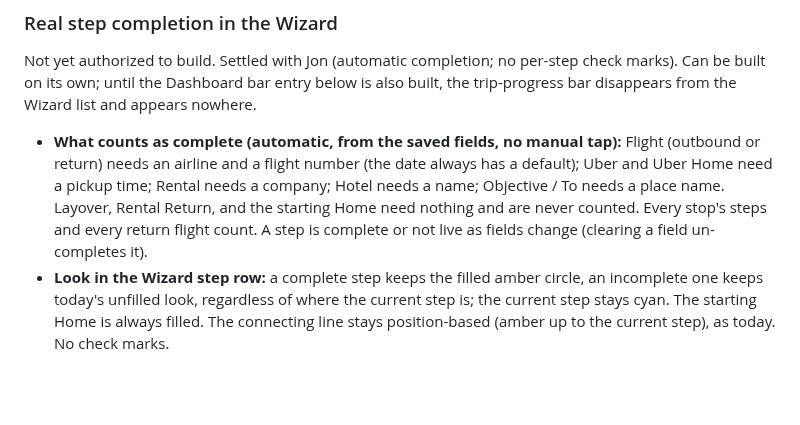
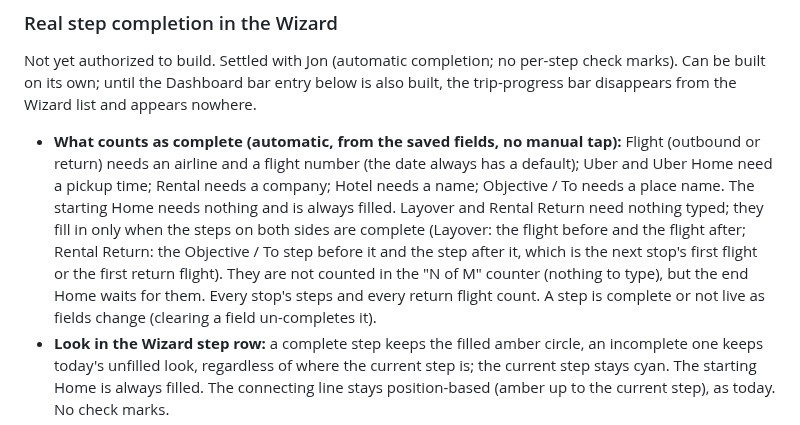
Before and after one commit to TundraJon/Crosswind, a Markdown page: README.md, the part around the change. Drawn GitHub-style; blank space fills up the shorter version.

Commit message:
Queue: Layover and Rental Return fill when both neighbours are complete
Co-Authored-By: Claude Sonnet 5.5 <noreply@anthropic.com>
Claude-Session: https://claude.ai/code/session_01UeDquCh4rcDBqYRLoGtmW9

```diff
--- a/README.md
+++ b/README.md
@@ -282,7 +282,7 @@ _Empty — nothing queued right now._
 ### Real step completion in the Wizard
 Not yet authorized to build. Settled with Jon (automatic completion; no per-step check marks). Can be built on its own; until the Dashboard bar entry below is also built, the trip-progress bar disappears from the Wizard list and appears nowhere.
 
-- **What counts as complete (automatic, from the saved fields, no manual tap):** Flight (outbound or return) needs an airline and a flight number (the date always has a default); Uber and Uber Home need a pickup time; Rental needs a company; Hotel needs a name; Objective / To needs a place name. Layover, Rental Return, and the starting Home need nothing and are never counted. Every stop's steps and every return flight count. A step is complete or not live as fields change (clearing a field un-completes it).
+- **What counts as complete (automatic, from the saved fields, no manual tap):** Flight (outbound or return) needs an airline and a flight number (the date always has a default); Uber and Uber Home need a pickup time; Rental needs a company; Hotel needs a name; Objective / To needs a place name. The starting Home needs nothing and is always filled. Layover and Rental Return need nothing typed; they fill in only when the steps on both sides are complete (Layover: the flight before and the flight after; Rental Return: the Objective / To step before it and the step after it, which is the next stop's first flight or the first return flight). They are not counted in the "N of M" counter (nothing to type), but the end Home waits for them. Every stop's steps and every return flight count. A step is complete or not live as fields change (clearing a field un-completes it).
 - **Look in the Wizard step row:** a complete step keeps the filled amber circle, an incomplete one keeps today's unfilled look, regardless of where the current step is; the current step stays cyan. The starting Home is always filled. The connecting line stays position-based (amber up to the current step), as today. No check marks.
 - **End Home:** the Home node at the end (Build 29) fills amber only once every counted step is complete; until then it looks unfilled.
 - **Counter:** a small line under the step row (where the old pencil legend was): "7 of 10 steps complete", changing to a green "Itinerary complete" when all are done. It counts only steps that need data.
```
